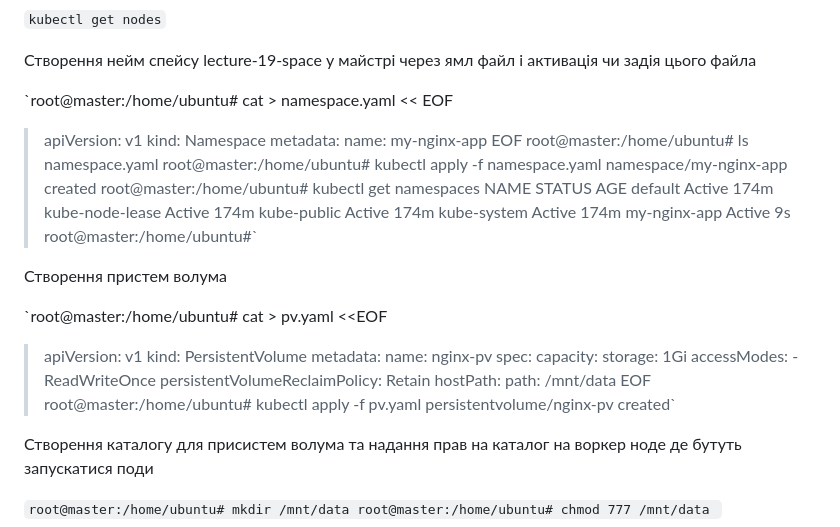
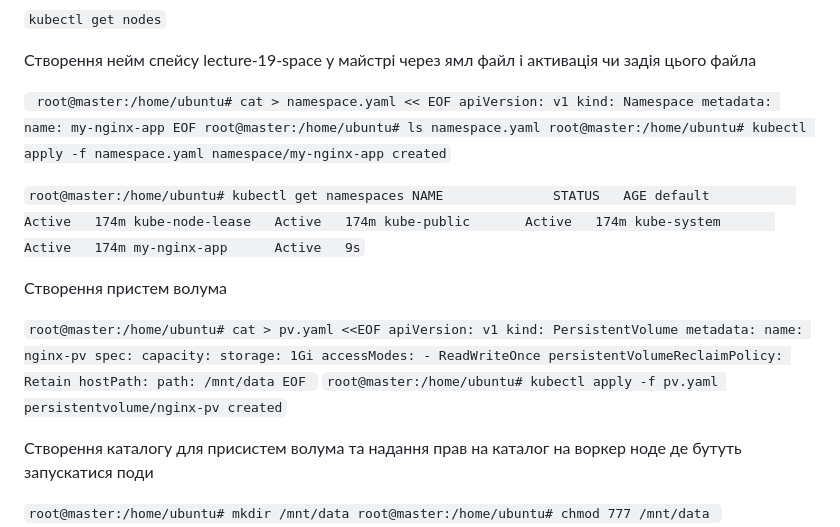
Before and after one commit to YuraPetrenko/DevOps, a Markdown page: Lecture_19/readme.md, the part around the change. Drawn GitHub-style.

Commit message:
Lecture19

```diff
--- a/Lecture_19/readme.md
+++ b/Lecture_19/readme.md
@@ -164,42 +164,47 @@ rm -f /etc/kubernetes/pki/ca.crt
 
 Створення нейм спейсу lecture-19-space у майстрі  через ямл файл і активація чи задія цього файла
 
-`root@master:/home/ubuntu# cat > namespace.yaml << EOF
-> apiVersion: v1
-> kind: Namespace
-> metadata:
->   name: my-nginx-app
-> EOF
+
+`
+root@master:/home/ubuntu# cat > namespace.yaml << EOF
+apiVersion: v1
+kind: Namespace
+metadata:
+name: my-nginx-app
+EOF
 root@master:/home/ubuntu# ls
 namespace.yaml
 root@master:/home/ubuntu# kubectl apply -f namespace.yaml
-namespace/my-nginx-app created
-root@master:/home/ubuntu# kubectl get namespaces
+namespace/my-nginx-app created`
+
+
+
+`root@master:/home/ubuntu# kubectl get namespaces
 NAME              STATUS   AGE
 default           Active   174m
 kube-node-lease   Active   174m
 kube-public       Active   174m
 kube-system       Active   174m
-my-nginx-app      Active   9s
-root@master:/home/ubuntu#`
+my-nginx-app      Active   9s`
+
 
 Створення пристем волума
 
 `root@master:/home/ubuntu# cat > pv.yaml <<EOF
-> apiVersion: v1
-> kind: PersistentVolume
-> metadata:
->   name: nginx-pv
-> spec:
->   capacity:
->     storage: 1Gi
->   accessModes:
->     - ReadWriteOnce
->   persistentVolumeReclaimPolicy: Retain
->   hostPath:
->     path: /mnt/data
-> EOF
-root@master:/home/ubuntu# kubectl apply -f pv.yaml
+ apiVersion: v1
+ kind: PersistentVolume
+ metadata:
+   name: nginx-pv
+ spec:
+   capacity:
+     storage: 1Gi
+  accessModes:
+    - ReadWriteOnce persistentVolumeReclaimPolicy: Retain
+   hostPath:
+     path: /mnt/data
+ EOF
+`
+`root@master:/home/ubuntu# kubectl apply -f pv.yaml
 persistentvolume/nginx-pv created`
 
  Створення каталогу для присистем волума та надання прав на каталог на воркер ноде де бутуть запускатися поди
```
